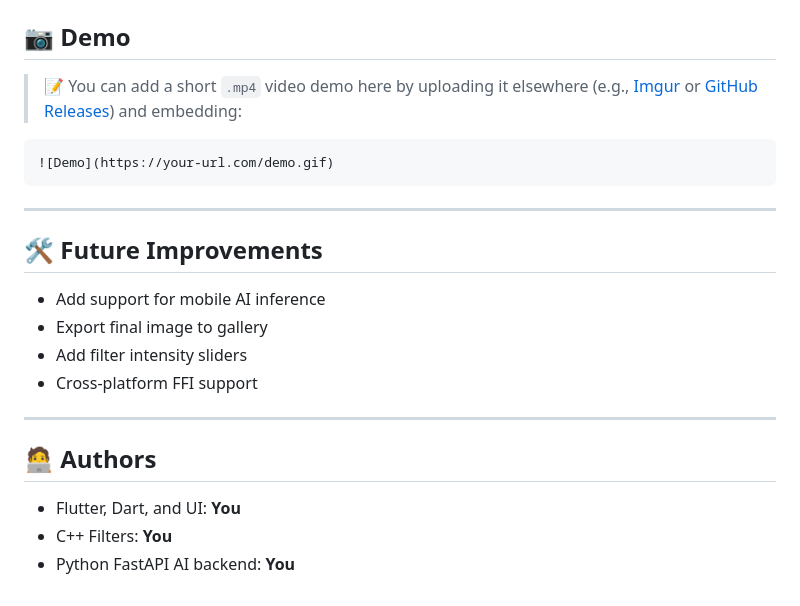
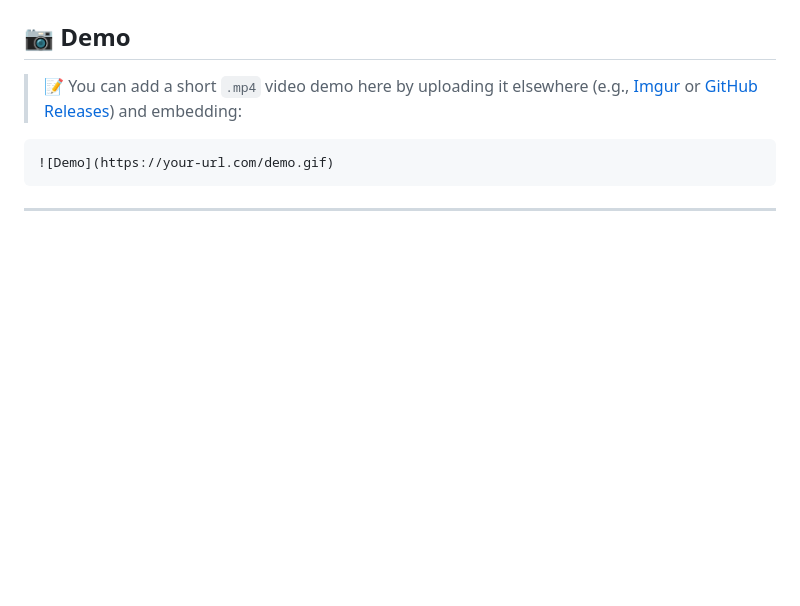
Before and after one commit to Eau67/Flutter-App, a Markdown page: README.md, the part around the change. Drawn GitHub-style; blank space fills up the shorter version.

````diff
--- a/README.md
+++ b/README.md
@@ -158,18 +158,3 @@ Uri.parse('http://<your-ip>:8000/process-image/')
 ```
 
 ---
-
-## 🛠️ Future Improvements
-
-- Add support for mobile AI inference
-- Export final image to gallery
-- Add filter intensity sliders
-- Cross-platform FFI support
-
----
-
-## 🧑‍💻 Authors
-
-- Flutter, Dart, and UI: **You**
-- C++ Filters: **You**
-- Python FastAPI AI backend: **You**
````
